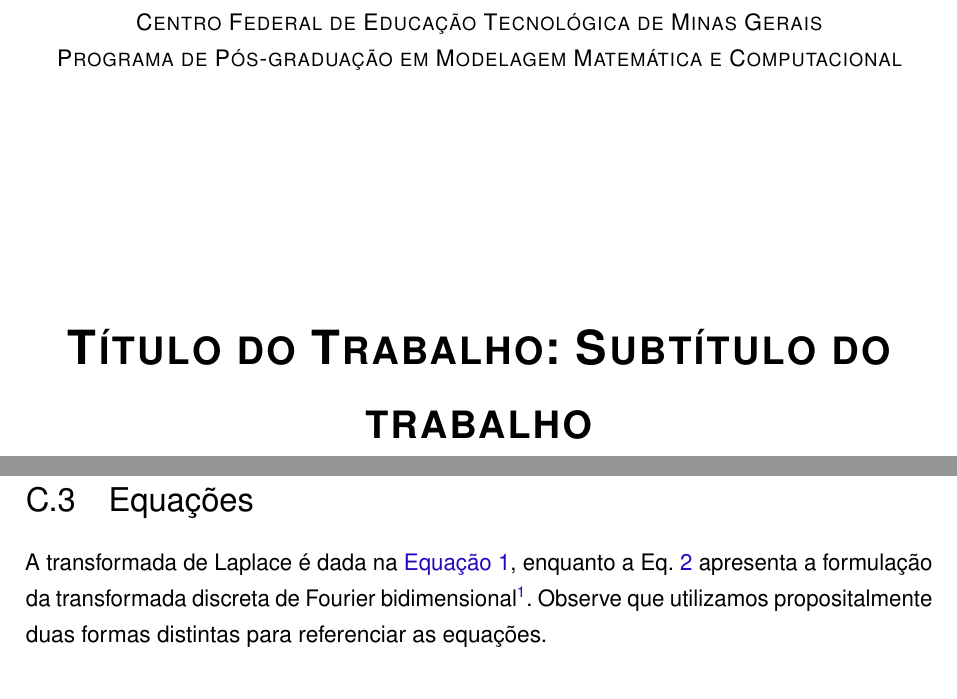
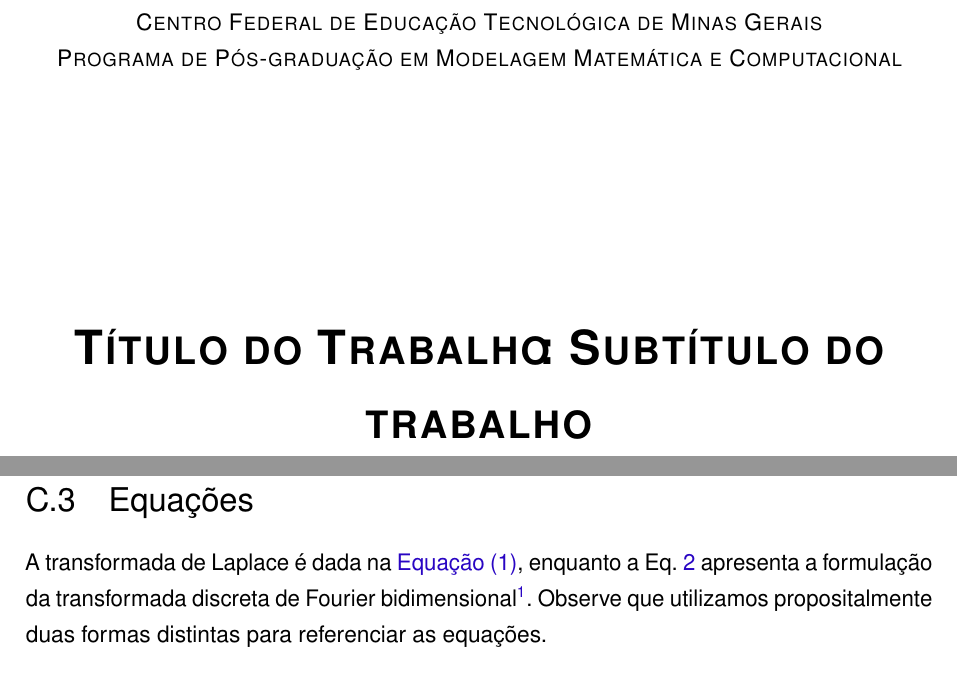
Before and after one commit to cfgnunes/latex-cefetmg, a LaTeX thesis (latex-cefetmg/meu-trabalho.tex, which reads latex-cefetmg/cefetmg.cls): two parts of pages 1 and 34 of 67 before the commit and two parts of pages 1 and 34 of 68 after it, joined at a grey line, cut so that both start at the same text. Compiled offline with pdfLaTeX.

Commit message:
Atualização nos arquivos principais do modelo

```diff
--- a/latex-cefetmg/cefetmg.cls
+++ b/latex-cefetmg/cefetmg.cls
@@ -16,16 +16,14 @@
 \ProvidesClass{abntex2-cefetmg}[2016/02/03 v7.0]
 
 % Repassa os parâmetros ao abntex2
-\DeclareOption*{
+\DeclareOption*{%
     \PassOptionsToClass{\CurrentOption}{abntex2}
 }
 
-\PassOptionsToClass{
+\PassOptionsToClass{%
 % Opções da classe memoir
       12pt,                     % Tamanho da fonte
       openright,                % Capítulos começam sempre em páginas ímpares (insere página vazia caso necessário)
-      %twoside,                 % Impressão em frente (anverso) e verso. Oposto a oneside
-      oneside,                  % Impressão apenas no anverso. Oposto a twoside
       a4paper,                  % Tamanho do papel.
       sumario=tradicional,      % Seleciona o sumário tradicional
 % Opções da classe abntex2
@@ -35,14 +33,15 @@
       %subsubsection=TITLE,     % Títulos de sub-subseções convertidos em letras maiúsculas
 % Opções do pacote babel
       english,                  % Idioma adicional para hifenização
-      brazilian,                % O ultimo idioma indicado será o principal idioma do documento
+      brazil,                   % O ultimo idioma indicado será o principal idioma do documento
       hyphens,                  % parâmetro para hifenizar urls longas, usado no pacote url
     }{abntex2}
 
 \ProcessOptions\relax
 \LoadClass{abntex2}
 
-\RequirePackage[brazilian,hyperpageref]{backref}
+\RequirePackage[brazilian,hyperpageref]{backref}        % Produzir índice nas referências
+\RequirePackage{makeidx}                                % Produzir índice remissivo de palavras
 \RequirePackage{chngcntr}
 
 
@@ -57,7 +56,7 @@
 \renewcommand{\backref}{}
 
 % Define os textos da citação
-\renewcommand*{\backrefalt}[4]{
+\renewcommand*{\backrefalt}[4]{%
     \ifcase #1
         Nenhuma cita\c{c}\~ao no texto.
     \or
@@ -75,9 +74,9 @@
 % ESTILO DE ELEMENTOS
 % -----------------------------------------------------------------------------
 
-% Configura layout para elementos pre-textuais
-\renewcommand{\pretextual}{
-    \pagenumbering{roman}           % a numeração das páginas é em algarismos romanos
+% Elementos pré-textuais
+\renewcommand{\pretextual}{%
+    \pagenumbering{roman} % Algarismos romanos
     \aliaspagestyle{chapter}{plain}
     \pagestyle{plain}
     \aliaspagestyle{cleared}{empty}
@@ -86,13 +85,13 @@
 
 
 % Configura layout para elementos textuais
-\renewcommand{\textual}{
+\renewcommand{\textual}{%
     \pagenumbering{arabic}      % A numeração das páginas é em algarismos arábicos, inciando em 1
     \chapterstyle{default}      % Estilo plain
 }
 
 % Configura layout para elementos pós-textuais
-\renewcommand{\postextual}{
+\renewcommand{\postextual}{%
     \chapterstyle{abnt}         % Estilo da ABNT
     \phantompart
 }
@@ -167,13 +166,13 @@
 % -----------------------------------------------------------------------------
 
 % Comando que trata a fonte nos objetos flutuantes
-\renewcommand{\fonte}[1]{
+\renewcommand{\fonte}[1]{%
     \begin{SingleSpacing}\par\end{SingleSpacing}
     \centering\small{Fonte: #1}
 }
 
 % Comando que trata as notas nos objetos flutuantes
-\renewcommand{\nota}[1]{
+\renewcommand{\nota}[1]{%
     \begin{SingleSpacing}\par\end{SingleSpacing}
     \begin{tabular}{p{.05\textwidth}p{.9\textwidth}}
         Nota: & #1
@@ -232,7 +231,7 @@
 % -----------------------------------------------------------------------------
 
 % Define os títulos das listas
-\addto\captionsbrazil{
+\addto\captionsbrazil{%
 % Ajusta nomes padrões do babel
     \renewcommand{\listadesiglasname}{Lista de Abreviaturas e Siglas}
     \renewcommand{\listadesimbolosname}{Lista de S\'{i}mbolos}
@@ -263,7 +262,7 @@
 % -----------------------------------------------------------------------------
 
 \makeatletter
-\renewcommand{\imprimircapa}{
+\renewcommand{\imprimircapa}{%
     \begin{capa}
         \begin{center}
             \imprimirlogoinstituicao{} \\
@@ -320,7 +319,7 @@
 % -----------------------------------------------------------------------------
 
 \makeatletter
-\renewcommand{\folhaderostocontent}{
+\renewcommand{\folhaderostocontent}{%
     \setcounter{page}{2}
     \begin{center}
         {\large\normalfont\scshape\textbf\imprimirautor}
@@ -330,32 +329,32 @@
 
     \begin{center}
         \ABNTEXchapterfont\LARGE\scshape\imprimirtitulo
-        \abntex@ifnotempty{\imprimirsubtitulo}{
+        \abntex@ifnotempty{\imprimirsubtitulo}{%
             {\ABNTEXchapterfont\LARGE\scshape{\hspace*{-0.3em}: }}{\ABNTEXchapterfont\Large\scshape\imprimirsubtitulo}
         }
     \end{center}
 
     \vspace*{90pt}
 
-    \abntex@ifnotempty{\imprimirpreambulo}{
+    \abntex@ifnotempty{\imprimirpreambulo}{%
         \SingleSpacing
         \begin{tabular}{p{.25\textwidth}p{.13\textwidth}p{.44\textwidth}}
             & \multicolumn{2}{p{.6\textwidth}}{\small\hyphenpenalty=10000{\imprimirpreambulo}} \\ & & \\
             \abntex@ifnotempty{\imprimirareaconcentracao}
-            {
+            {%
                 & \multicolumn{2}{p{.6\textwidth}}{\small\hyphenpenalty=10000{\imprimirareaconcentracaoRotulo\imprimirareaconcentracao}} \\ & & \\
             }
             \abntex@ifnotempty{\imprimirlinhapesquisa}
-            {
+            {%
                 & \multicolumn{2}{p{.6\textwidth}}{\small\hyphenpenalty=10000{\imprimirlinhapesquisaRotulo\imprimirlinhapesquisa}} \\ & & \\
             }
             \abntex@ifnotempty{\imprimirorientador}
-            {
+            {%
                 & \small\imprimirorientadorRotulo & \imprimirorientador \\
                 & & \small\imprimirinstOrientador \\ & & \\
             }
             \abntex@ifnotempty{\imprimircoorientador}
-            {
+            {%
                 & \small\imprimircoorientadorRotulo & \imprimircoorientador \\
                 & & \small\imprimirinstCoorientador
             }
@@ -378,7 +377,7 @@
 % FOLHA DE APROVAÇÃO
 % -----------------------------------------------------------------------------
 \makeatletter
-\newcommand{\imprimirfolhadeaprovacao}{
+\newcommand{\imprimirfolhadeaprovacao}{%
     \begin{folhadeaprovacao}
         \vspace*{\fill}
 
@@ -396,8 +395,8 @@
 % DEDICATÓRIA
 % -----------------------------------------------------------------------------
 \renewenvironment{dedicatoria}[1][]
-{
-    \ifthenelse{\equal{#1}{}}{
+{%
+    \ifthenelse{\equal{#1}{}}{%
         \PRIVATEbookmarkthis{\dedicatorianame}
     }{\pretextualchapter{#1}}
 
@@ -420,8 +419,8 @@
 % EPÍGRAFE
 % -----------------------------------------------------------------------------
 \renewenvironment{epigrafe}[1][]
-{
-    \ifthenelse{\equal{#1}{}}{
+{%
+    \ifthenelse{\equal{#1}{}}{%
         \PRIVATEbookmarkthis{\epigraphname}
     }{\pretextualchapter{#1}}
 
--- a/latex-cefetmg/meu-trabalho.tex
+++ b/latex-cefetmg/meu-trabalho.tex
@@ -47,11 +47,10 @@
 \usepackage[utf8]{inputenc}     % Codificação do documento
 \usepackage[T1]{fontenc}        % Seleção de código de fonte
 %\usepackage{times}             % Usa a fonte Times
-%\usepackage{lmodern}           % Usa a fonte Latin Modern
 %\usepackage{palatino}          % Usa a fonte Palatino
 %\usepackage{lmodern}           % Usa a fonte Latin Modern
+\usepackage[scaled]{helvet}     % Usa a fonte Helvetica (default)
 \usepackage{scalefnt}           % Permite redimensionar tamanho da fonte
-\usepackage[scaled]{helvet}     % Usa a fonte Helvetica (default)
 \usepackage{upgreek}            % Permite inserção de letras gregas
 \usepackage{latexsym}           % Permite inserção de símbolos matemáticos
 \usepackage{lscape}             % Permite páginas em modo "paisagem"
@@ -90,7 +89,7 @@
 \definecolor{blue}{RGB}{41,5,195} % Altera o aspecto da cor azul
 
 \makeatletter
-\hypersetup{
+\hypersetup{%
     portuguese,
     colorlinks=true,        % true: "links" coloridos; false: "links" em caixas de texto
     linkcolor=blue,         % Define cor dos "links" internos
@@ -104,12 +103,18 @@
 }
 \makeatother
 
+% Redefinição de labels
+\renewcommand{\algorithmautorefname}{Algoritmo}
+\def\equationautorefname~#1\null{Equa\c c\~ao~(#1)\null}
+
+% Cria o índice remissivo
+\makeindex
 
 % -----------------------------------------------------------------------------
 % Hifenização de palavras não constantes do dicionário
 % -----------------------------------------------------------------------------
 
-\hyphenation{
+\hyphenation{%
         qua-dros-cha-ve
         Bras-nett
         Kat-sa-gge-los
```
Also changed, not shown: latex-cefetmg/cefetmg.cls (10 more changed lines), latex-cefetmg/meu-trabalho.tex (3 more changed lines).
